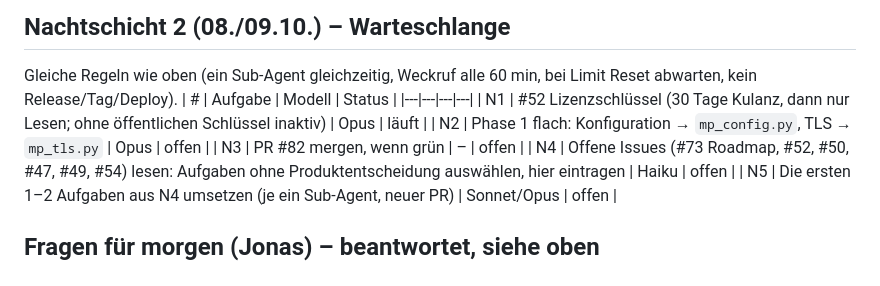
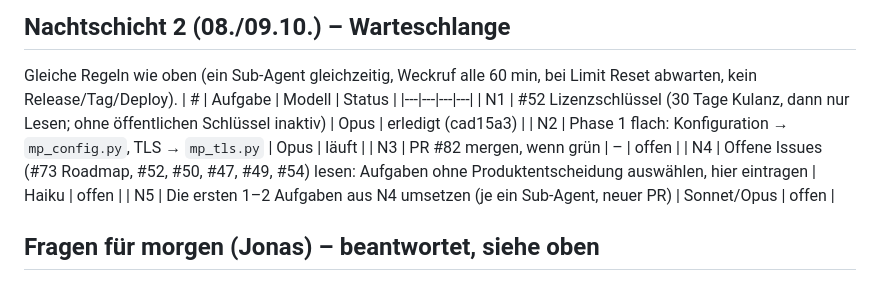
Before and after one commit to xiy12345678910-lab/Produktionsplanung, a Markdown page: docs/NACHTPLAN.md, the part around the change. Drawn GitHub-style.

Commit message:
Nachtplan: N1 erledigt, N2 läuft
Co-Authored-By: Claude Opus 5.5 <noreply@anthropic.com>
Claude-Session: https://claude.ai/code/session_017S9aA2vaZJnFGrFFwVWeMp

```diff
--- a/docs/NACHTPLAN.md
+++ b/docs/NACHTPLAN.md
@@ -49,8 +49,8 @@ Auftrag (Jonas, 08.10. abends): über Nacht selbständig an #73, #55, #51, #52 a
 Gleiche Regeln wie oben (ein Sub-Agent gleichzeitig, Weckruf alle 60 min, bei Limit Reset abwarten, kein Release/Tag/Deploy).
 | # | Aufgabe | Modell | Status |
 |---|---|---|---|
-| N1 | #52 Lizenzschlüssel (30 Tage Kulanz, dann nur Lesen; ohne öffentlichen Schlüssel inaktiv) | Opus | läuft |
-| N2 | Phase 1 flach: Konfiguration → `mp_config.py`, TLS → `mp_tls.py` | Opus | offen |
+| N1 | #52 Lizenzschlüssel (30 Tage Kulanz, dann nur Lesen; ohne öffentlichen Schlüssel inaktiv) | Opus | erledigt (cad15a3) |
+| N2 | Phase 1 flach: Konfiguration → `mp_config.py`, TLS → `mp_tls.py` | Opus | läuft |
 | N3 | PR #82 mergen, wenn grün | – | offen |
 | N4 | Offene Issues (#73 Roadmap, #52, #50, #47, #49, #54) lesen: Aufgaben ohne Produktentscheidung auswählen, hier eintragen | Haiku | offen |
 | N5 | Die ersten 1–2 Aufgaben aus N4 umsetzen (je ein Sub-Agent, neuer PR) | Sonnet/Opus | offen |
```
